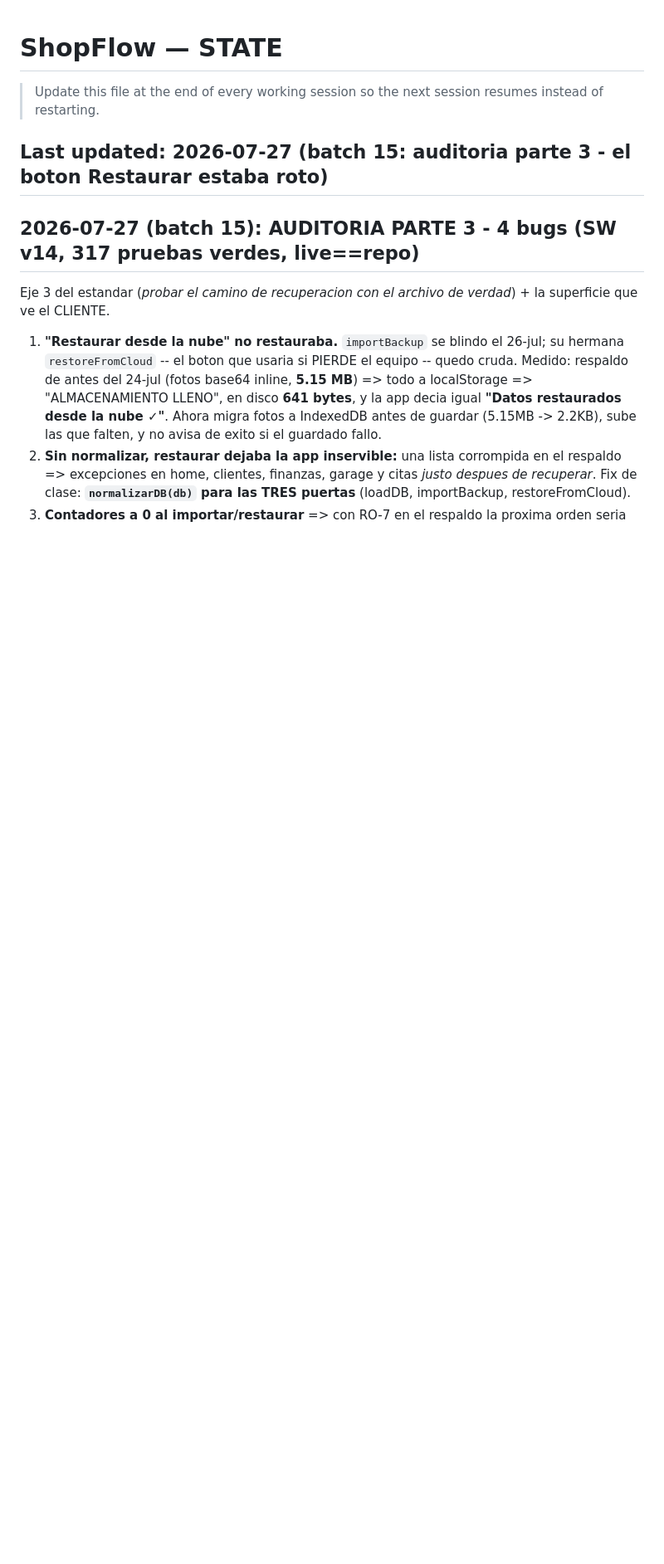
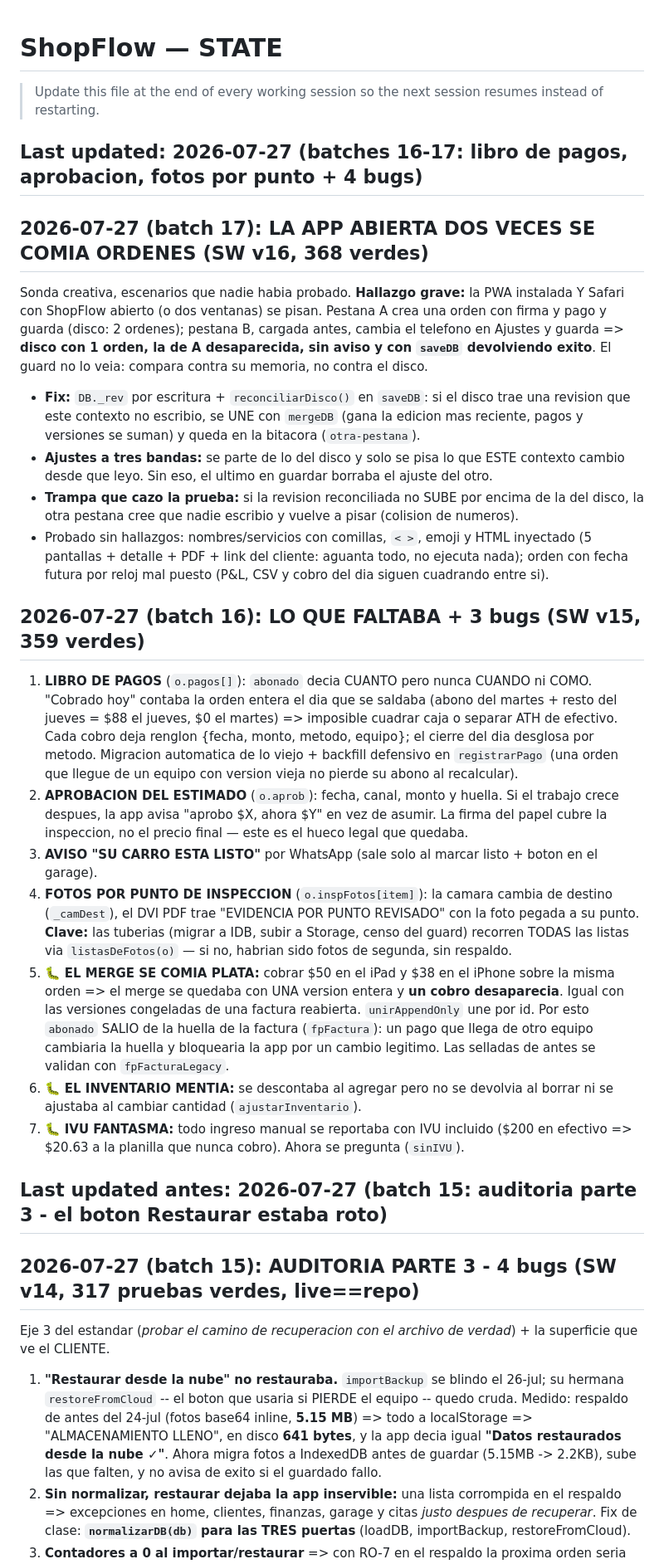
Before and after one commit to Robert30z/ShopFlow, a Markdown page: STATE.md, the part around the change. Shown at 83% size. Rendered like a GitHub page; blank space fills up the shorter version.

Commit message:
STATE: batches 16-17 (libro de pagos, aprobacion, fotos por punto, dos pestanas)
Co-Authored-By: Claude Opus 5 <noreply@anthropic.com>
Claude-Session: https://claude.ai/code/session_016KpR9wzQYUcNVDA4M8LG82

```diff
--- a/STATE.md
+++ b/STATE.md
@@ -2,7 +2,52 @@
 
 > Update this file at the end of every working session so the next session resumes instead of restarting.
 
-## Last updated: 2026-07-27 (batch 15: auditoria parte 3 - el boton Restaurar estaba roto)
+## Last updated: 2026-07-27 (batches 16-17: libro de pagos, aprobacion, fotos por punto + 4 bugs)
+
+## 2026-07-27 (batch 17): LA APP ABIERTA DOS VECES SE COMIA ORDENES (SW v16, 368 verdes)
+Sonda creativa, escenarios que nadie habia probado. **Hallazgo grave:** la PWA instalada Y Safari
+con ShopFlow abierto (o dos ventanas) se pisan. Pestana A crea una orden con firma y pago y
+guarda (disco: 2 ordenes); pestana B, cargada antes, cambia el telefono en Ajustes y guarda =>
+**disco con 1 orden, la de A desaparecida, sin aviso y con `saveDB` devolviendo exito**. El guard
+no lo veia: compara contra su memoria, no contra el disco.
+- **Fix:** `DB._rev` por escritura + `reconciliarDisco()` en `saveDB`: si el disco trae una
+  revision que este contexto no escribio, se UNE con `mergeDB` (gana la edicion mas reciente,
+  pagos y versiones se suman) y queda en la bitacora (`otra-pestana`).
+- **Ajustes a tres bandas:** se parte de lo del disco y solo se pisa lo que ESTE contexto cambio
+  desde que leyo. Sin eso, el ultimo en guardar borraba el ajuste del otro.
+- **Trampa que cazo la prueba:** si la revision reconciliada no SUBE por encima de la del disco,
+  la otra pestana cree que nadie escribio y vuelve a pisar (colision de numeros).
+- Probado sin hallazgos: nombres/servicios con comillas, `< >`, emoji y HTML inyectado (5
+  pantallas + detalle + PDF + link del cliente: aguanta todo, no ejecuta nada); orden con fecha
+  futura por reloj mal puesto (P&L, CSV y cobro del dia siguen cuadrando entre si).
+
+## 2026-07-27 (batch 16): LO QUE FALTABA + 3 bugs (SW v15, 359 verdes)
+1. **LIBRO DE PAGOS** (`o.pagos[]`): `abonado` decia CUANTO pero nunca CUANDO ni COMO. "Cobrado
+   hoy" contaba la orden entera el dia que se saldaba (abono del martes + resto del jueves = $88
+   el jueves, $0 el martes) => imposible cuadrar caja o separar ATH de efectivo. Cada cobro deja
+   renglon {fecha, monto, metodo, equipo}; el cierre del dia desglosa por metodo. Migracion
+   automatica de lo viejo + backfill defensivo en `registrarPago` (una orden que llegue de un
+   equipo con version vieja no pierde su abono al recalcular).
+2. **APROBACION DEL ESTIMADO** (`o.aprob`): fecha, canal, monto y huella. Si el trabajo crece
+   despues, la app avisa "aprobo $X, ahora $Y" en vez de asumir. La firma del papel cubre la
+   inspeccion, no el precio final — este es el hueco legal que quedaba.
+3. **AVISO "SU CARRO ESTA LISTO"** por WhatsApp (sale solo al marcar listo + boton en el garage).
+4. **FOTOS POR PUNTO DE INSPECCION** (`o.inspFotos[item]`): la camara cambia de destino
+   (`_camDest`), el DVI PDF trae "EVIDENCIA POR PUNTO REVISADO" con la foto pegada a su punto.
+   **Clave:** las tuberias (migrar a IDB, subir a Storage, censo del guard) recorren TODAS las
+   listas via `listasDeFotos(o)` — si no, habrian sido fotos de segunda, sin respaldo.
+5. 🐛 **EL MERGE SE COMIA PLATA:** cobrar $50 en el iPad y $38 en el iPhone sobre la misma orden
+   => el merge se quedaba con UNA version entera y **un cobro desaparecia**. Igual con las
+   versiones congeladas de una factura reabierta. `unirAppendOnly` une por id. Por esto `abonado`
+   SALIO de la huella de la factura (`fpFactura`): un pago que llega de otro equipo cambiaria la
+   huella y bloquearia la app por un cambio legitimo. Las selladas de antes se validan con
+   `fpFacturaLegacy`.
+6. 🐛 **EL INVENTARIO MENTIA:** se descontaba al agregar pero no se devolvia al borrar ni se
+   ajustaba al cambiar cantidad (`ajustarInventario`).
+7. 🐛 **IVU FANTASMA:** todo ingreso manual se reportaba con IVU incluido ($200 en efectivo =>
+   $20.63 a la planilla que nunca cobro). Ahora se pregunta (`sinIVU`).
+
+## Last updated antes: 2026-07-27 (batch 15: auditoria parte 3 - el boton Restaurar estaba roto)
 
 ## 2026-07-27 (batch 15): AUDITORIA PARTE 3 - 4 bugs (SW v14, 317 pruebas verdes, live==repo)
 Eje 3 del estandar (*probar el camino de recuperacion con el archivo de verdad*) + la superficie
```
